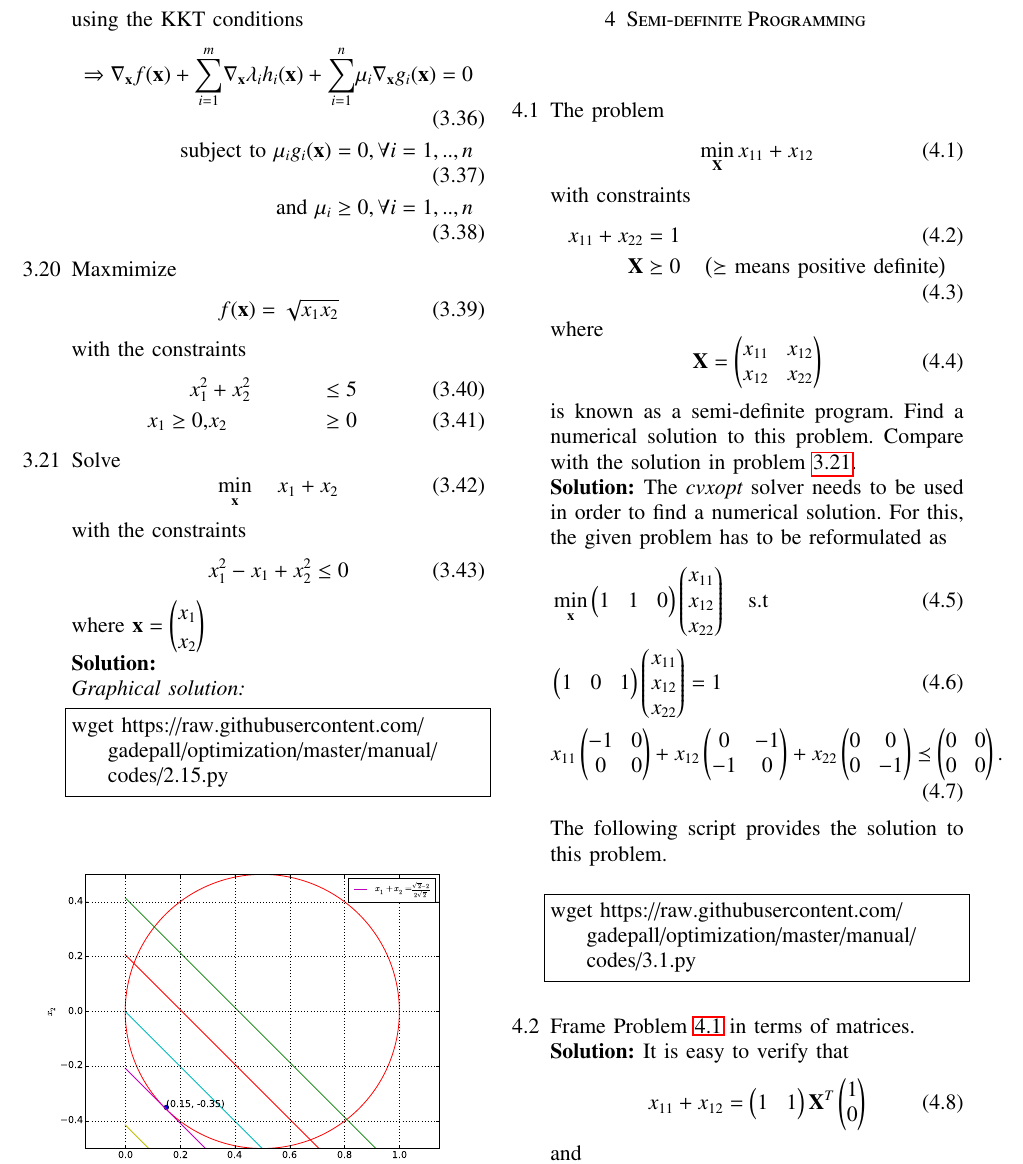
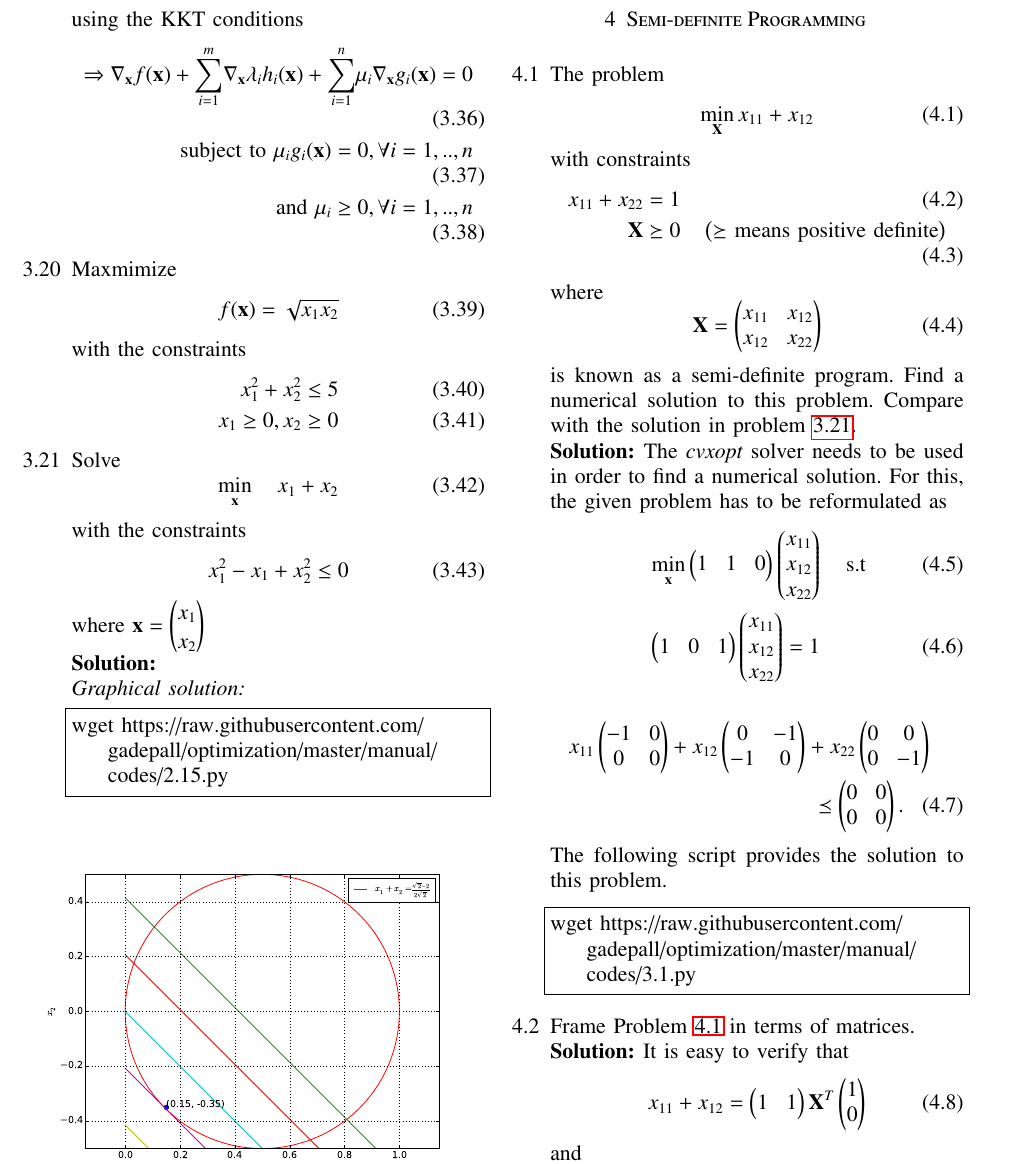
Before and after one commit to gadepall/optimization, a LaTeX paper (manual/gvv_opt.tex): part of page 6 of 8, cut so that both start at the same text. Compiled offline with pdfLaTeX; a LaTeX package or settings file that is missing is left out.

Commit message:
Add existing files

```diff
--- a/manual/gvv_opt.tex
+++ b/manual/gvv_opt.tex
@@ -1149,8 +1149,8 @@ using the KKT conditions
 	with the constraints
 	%
 	\begin{align}
-	x_1^2&+x_2^2 &\leq 5 \\
-	x_1 \geq 0,& x_2 &\geq 0
+	x_1^2+x_2^2 &\leq 5 \\
+	x_1 \geq 0, x_2 &\geq 0
 	\end{align}
 	%
 
@@ -1295,8 +1295,9 @@ x_{12}
 x_{22}
 \end{pmatrix}
 =1
-\\
-&x_{11}
+\end{align}
+\begin{multline}
+x_{11}
 \begin{pmatrix}
 -1 & 0
 \\
```
Also changed, not shown: manual/gvv_opt.pdf, manual/gvv_opt.tex (3 more changed lines), 2 other files.
